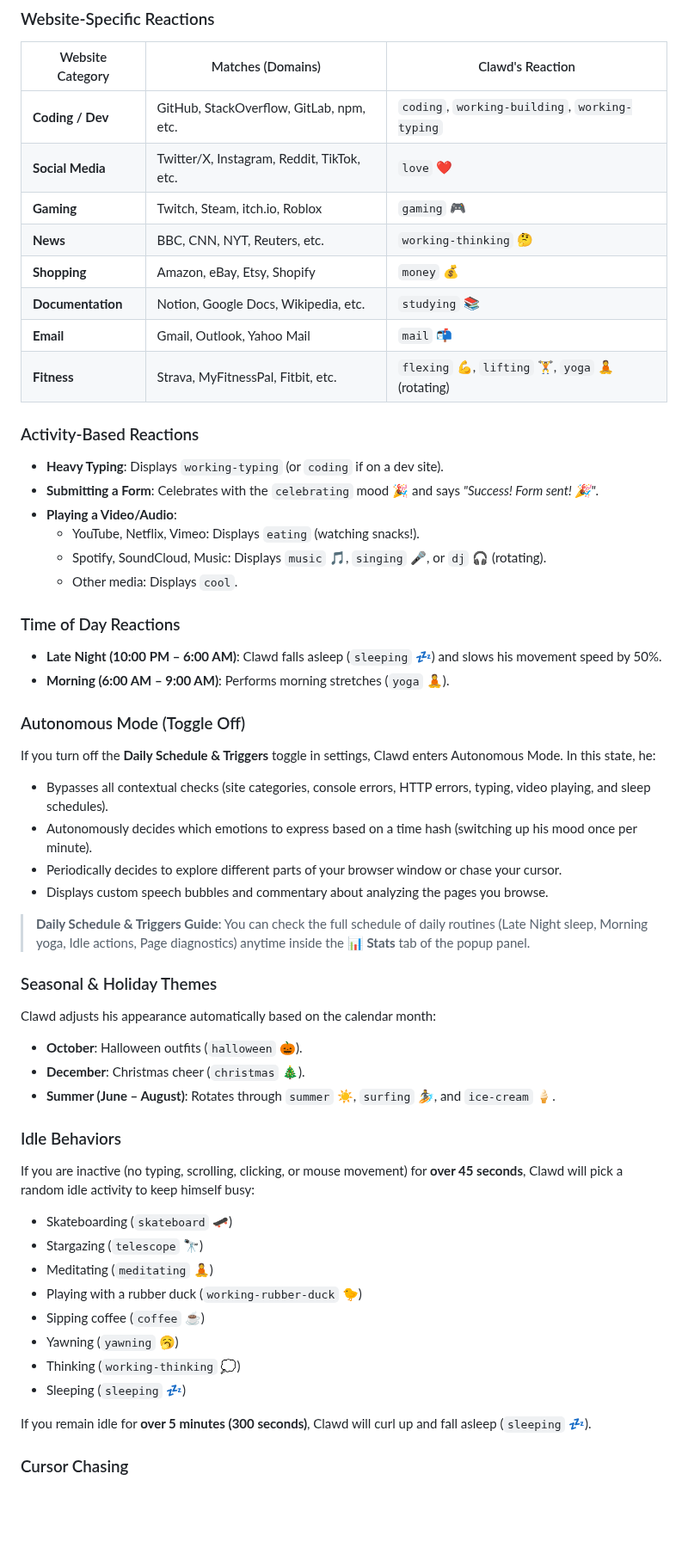
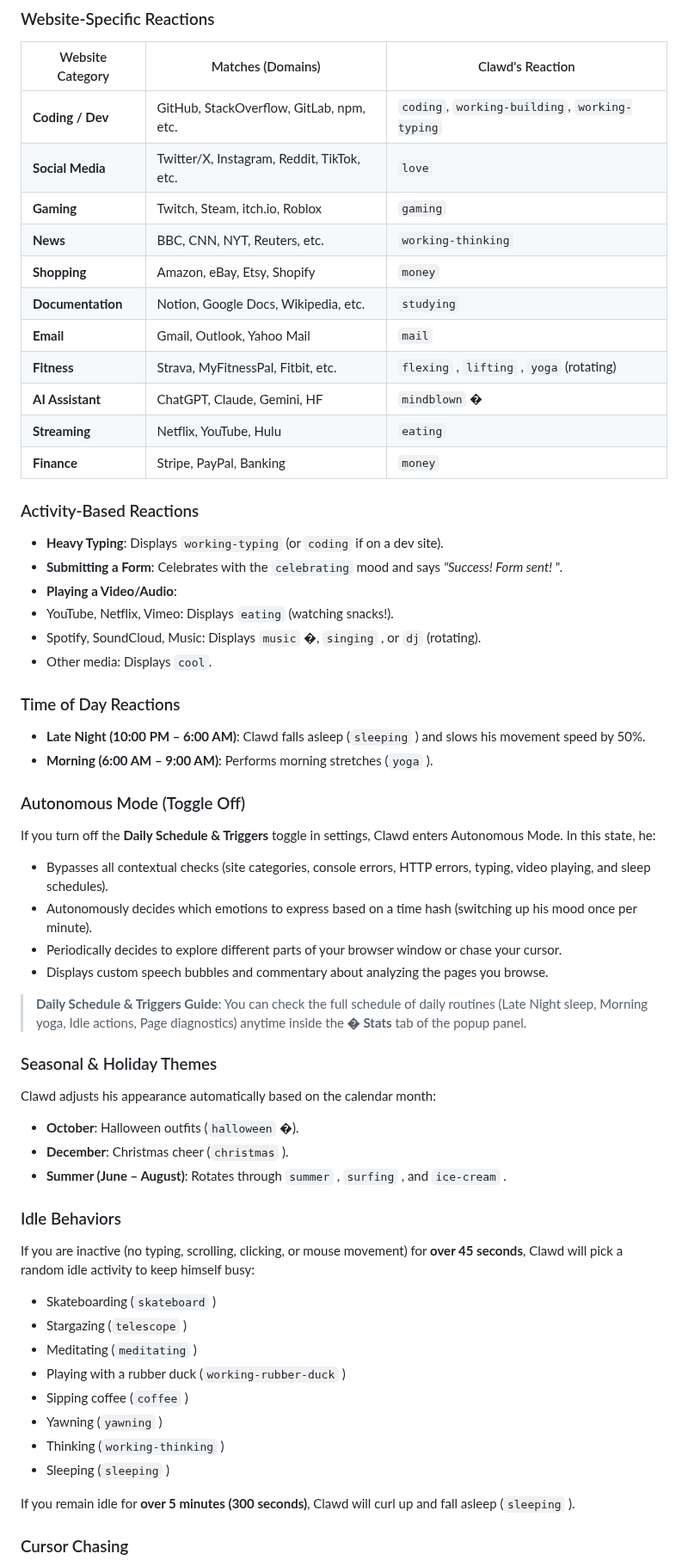
Before and after one commit to fujiDevv/context-aware-browser-pet, a Markdown page: GUIDE.md, the part around one of its changes. Shown at 86% size. Drawn GitHub-style; blank space fills up the shorter version.

```diff
--- a/GUIDE.md
+++ b/GUIDE.md
@@ -215,27 +215,30 @@ Clawd changes his expression and animation based on the page context of your act
 | Website Category | Matches (Domains) | Clawd's Reaction |
 |-----------------|-------------------|-------------------|
 | **Coding / Dev** | GitHub, StackOverflow, GitLab, npm, etc. | `coding`, `working-building`, `working-typing` |
-| **Social Media** | Twitter/X, Instagram, Reddit, TikTok, etc. | `love` ❤️ |
-| **Gaming** | Twitch, Steam, itch.io, Roblox | `gaming` 🎮 |
-| **News** | BBC, CNN, NYT, Reuters, etc. | `working-thinking` 🤔 |
-| **Shopping** | Amazon, eBay, Etsy, Shopify | `money` 💰 |
-| **Documentation** | Notion, Google Docs, Wikipedia, etc. | `studying` 📚 |
-| **Email** | Gmail, Outlook, Yahoo Mail | `mail` 📬 |
-| **Fitness** | Strava, MyFitnessPal, Fitbit, etc. | `flexing` 💪, `lifting` 🏋️, `yoga` 🧘 (rotating) |
+| **Social Media** | Twitter/X, Instagram, Reddit, TikTok, etc. | `love` |
+| **Gaming** | Twitch, Steam, itch.io, Roblox | `gaming` |
+| **News** | BBC, CNN, NYT, Reuters, etc. | `working-thinking` |
+| **Shopping** | Amazon, eBay, Etsy, Shopify | `money` |
+| **Documentation** | Notion, Google Docs, Wikipedia, etc. | `studying` |
+| **Email** | Gmail, Outlook, Yahoo Mail | `mail` |
+| **Fitness** | Strava, MyFitnessPal, Fitbit, etc. | `flexing` , `lifting` , `yoga` (rotating) |
+| **AI Assistant** | ChatGPT, Claude, Gemini, HF | `mindblown` � |
+| **Streaming** | Netflix, YouTube, Hulu | `eating` |
+| **Finance** | Stripe, PayPal, Banking | `money` |
 
 ### Activity-Based Reactions
 
 - **Heavy Typing**: Displays `working-typing` (or `coding` if on a dev site).
-- **Submitting a Form**: Celebrates with the `celebrating` mood 🎉 and says *"Success! Form sent! 🎉"*.
+- **Submitting a Form**: Celebrates with the `celebrating` mood and says *"Success! Form sent! "*.
 - **Playing a Video/Audio**:
-  - YouTube, Netflix, Vimeo: Displays `eating` (watching snacks!).
-  - Spotify, SoundCloud, Music: Displays `music` 🎵, `singing` 🎤, or `dj` 🎧 (rotating).
-  - Other media: Displays `cool`.
+ - YouTube, Netflix, Vimeo: Displays `eating` (watching snacks!).
+ - Spotify, SoundCloud, Music: Displays `music` �, `singing` , or `dj` (rotating).
+ - Other media: Displays `cool`.
 
 ### Time of Day Reactions
 
-- **Late Night (10:00 PM – 6:00 AM)**: Clawd falls asleep (`sleeping` 💤) and slows his movement speed by 50%.
-- **Morning (6:00 AM – 9:00 AM)**: Performs morning stretches (`yoga` 🧘).
+- **Late Night (10:00 PM – 6:00 AM)**: Clawd falls asleep (`sleeping` ) and slows his movement speed by 50%.
+- **Morning (6:00 AM – 9:00 AM)**: Performs morning stretches (`yoga` ).
 
 ### Autonomous Mode (Toggle Off)
 
@@ -245,28 +248,28 @@ If you turn off the **Daily Schedule & Triggers** toggle in settings, Clawd ente
 - Periodically decides to explore different parts of your browser window or chase your cursor.
 - Displays custom speech bubbles and commentary about analyzing the pages you browse.
 
-> **Daily Schedule & Triggers Guide**: You can check the full schedule of daily routines (Late Night sleep, Morning yoga, Idle actions, Page diagnostics) anytime inside the **📊 Stats** tab of the popup panel.
+> **Daily Schedule & Triggers Guide**: You can check the full schedule of daily routines (Late Night sleep, Morning yoga, Idle actions, Page diagnostics) anytime inside the **� Stats** tab of the popup panel.
 
 ### Seasonal & Holiday Themes
 
 Clawd adjusts his appearance automatically based on the calendar month:
-- **October**: Halloween outfits (`halloween` 🎃).
-- **December**: Christmas cheer (`christmas` 🎄).
-- **Summer (June – August)**: Rotates through `summer` ☀️, `surfing` 🏄, and `ice-cream` 🍦.
+- **October**: Halloween outfits (`halloween` �).
+- **December**: Christmas cheer (`christmas` ).
+- **Summer (June – August)**: Rotates through `summer` , `surfing` , and `ice-cream` .
 
 ### Idle Behaviors
 
 If you are inactive (no typing, scrolling, clicking, or mouse movement) for **over 45 seconds**, Clawd will pick a random idle activity to keep himself busy:
-- Skateboarding (`skateboard` 🛹)
-- Stargazing (`telescope` 🔭)
-- Meditating (`meditating` 🧘)
-- Playing with a rubber duck (`working-rubber-duck` 🐤)
-- Sipping coffee (`coffee` ☕)
-- Yawning (`yawning` 🥱)
-- Thinking (`working-thinking` 💭)
-- Sleeping (`sleeping` 💤)
+- Skateboarding (`skateboard` )
+- Stargazing (`telescope` )
+- Meditating (`meditating` )
+- Playing with a rubber duck (`working-rubber-duck` )
+- Sipping coffee (`coffee` )
+- Yawning (`yawning` )
+- Thinking (`working-thinking` )
+- Sleeping (`sleeping` )
 
-If you remain idle for **over 5 minutes (300 seconds)**, Clawd will curl up and fall asleep (`sleeping` 💤).
+If you remain idle for **over 5 minutes (300 seconds)**, Clawd will curl up and fall asleep (`sleeping` ).
 
 ### Cursor Chasing
 
```
Also changed, not shown: other parts of GUIDE.md (+96 -95 lines).
